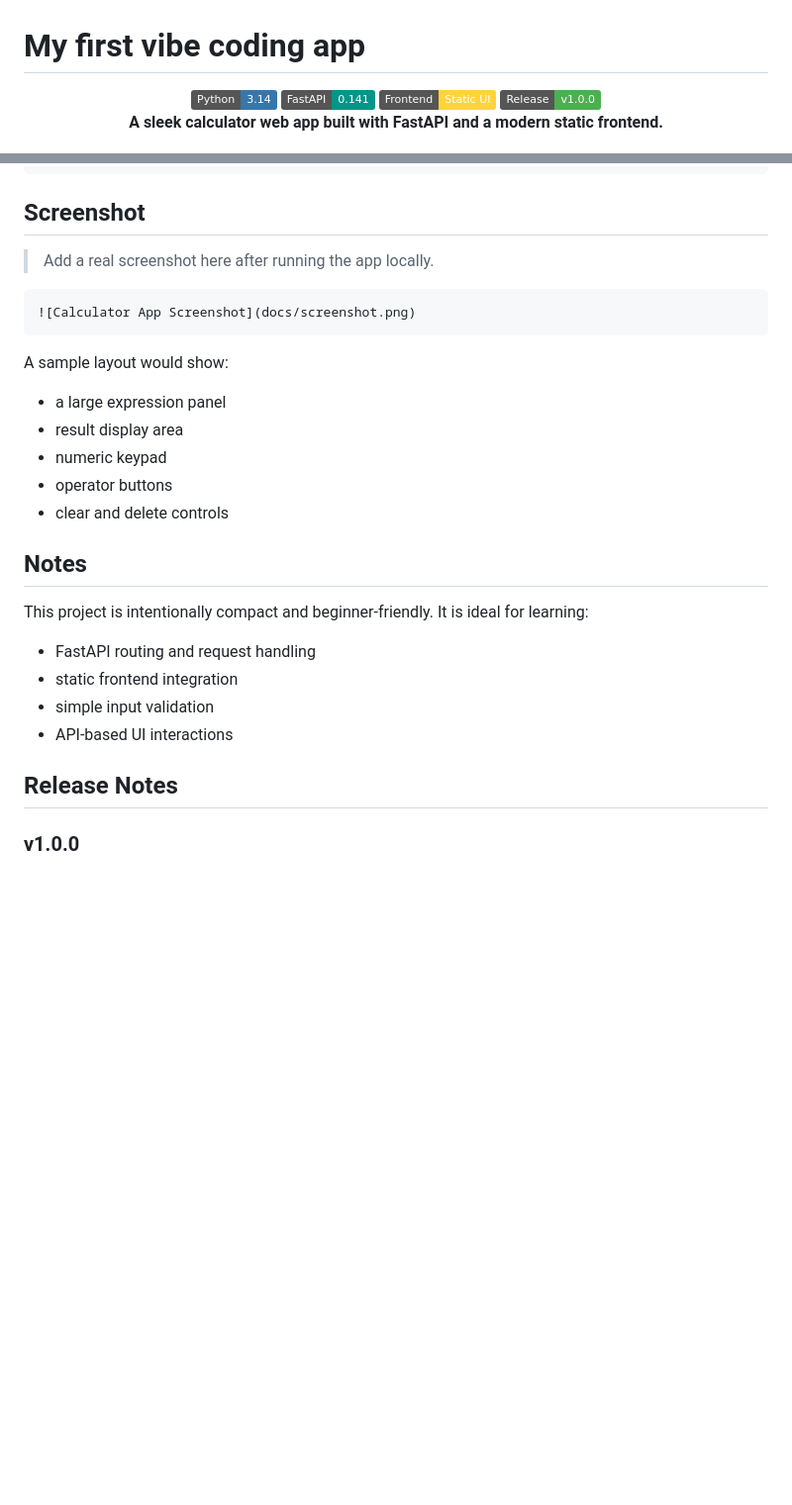
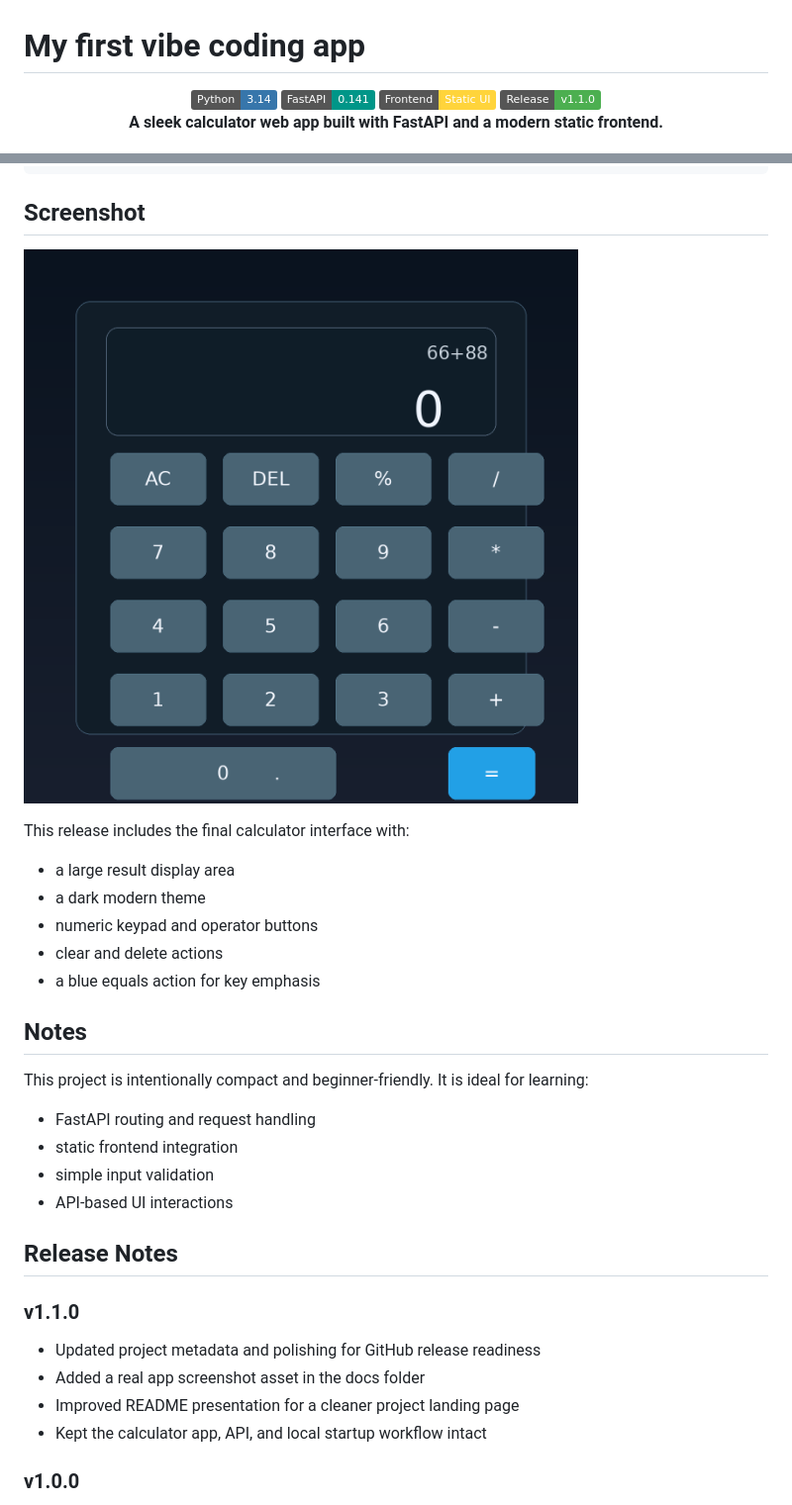
Before and after one commit to terryhuang1215/project-01, a Markdown page: README.md, 2 parts joined by grey strips. Shown: that part at 99% size. Drawn GitHub-style; pictures changed too: docs/screenshot.png (added); badges without logos; blank space fills up the shorter version.

Commit message:
Polish README and add release assets

````diff
--- a/README.md
+++ b/README.md
@@ -4,7 +4,7 @@
   <img src="https://img.shields.io/badge/Python-3.14-3776AB?logo=python&logoColor=white" alt="Python 3.14" />
   <img src="https://img.shields.io/badge/FastAPI-0.141-009688?logo=fastapi&logoColor=white" alt="FastAPI" />
   <img src="https://img.shields.io/badge/Frontend-Static%20UI-FFD43B?logo=html5&logoColor=black" alt="Frontend" />
-  <img src="https://img.shields.io/badge/Release-v1.0.0-4CAF50" alt="Release v1.0.0" />
+  <img src="https://img.shields.io/badge/Release-v1.1.0-4CAF50" alt="Release v1.1.0" />
 </div>
 
 <p align="center">
@@ -119,19 +119,15 @@ curl -X POST http://127.0.0.1:8000/api/calc \
 
 ## Screenshot
 
-> Add a real screenshot here after running the app locally.
+![Calculator App Screenshot](docs/screenshot.png)
 
-```md
-![Calculator App Screenshot](docs/screenshot.png)
-```
+This release includes the final calculator interface with:
 
-A sample layout would show:
-
-- a large expression panel
-- result display area
-- numeric keypad
-- operator buttons
-- clear and delete controls
+- a large result display area
+- a dark modern theme
+- numeric keypad and operator buttons
+- clear and delete actions
+- a blue equals action for key emphasis
 
 ## Notes
 
@@ -143,6 +139,13 @@ This project is intentionally compact and beginner-friendly. It is ideal for lea
 - API-based UI interactions
 
 ## Release Notes
+
+### v1.1.0
+
+- Updated project metadata and polishing for GitHub release readiness
+- Added a real app screenshot asset in the docs folder
+- Improved README presentation for a cleaner project landing page
+- Kept the calculator app, API, and local startup workflow intact
 
 ### v1.0.0
 
````
Also changed, not shown: .github/release-notes.md (added, +21 -0 lines).
